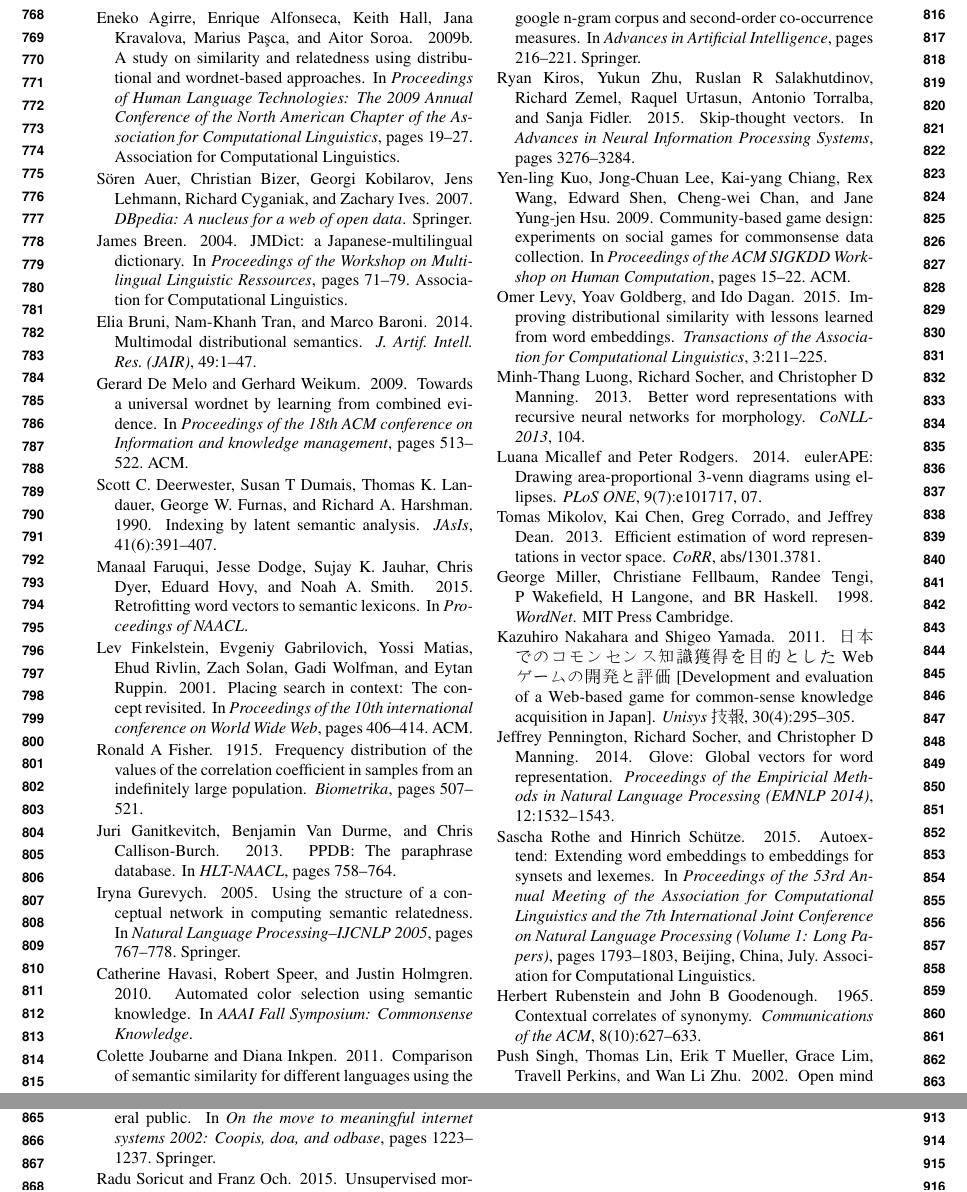
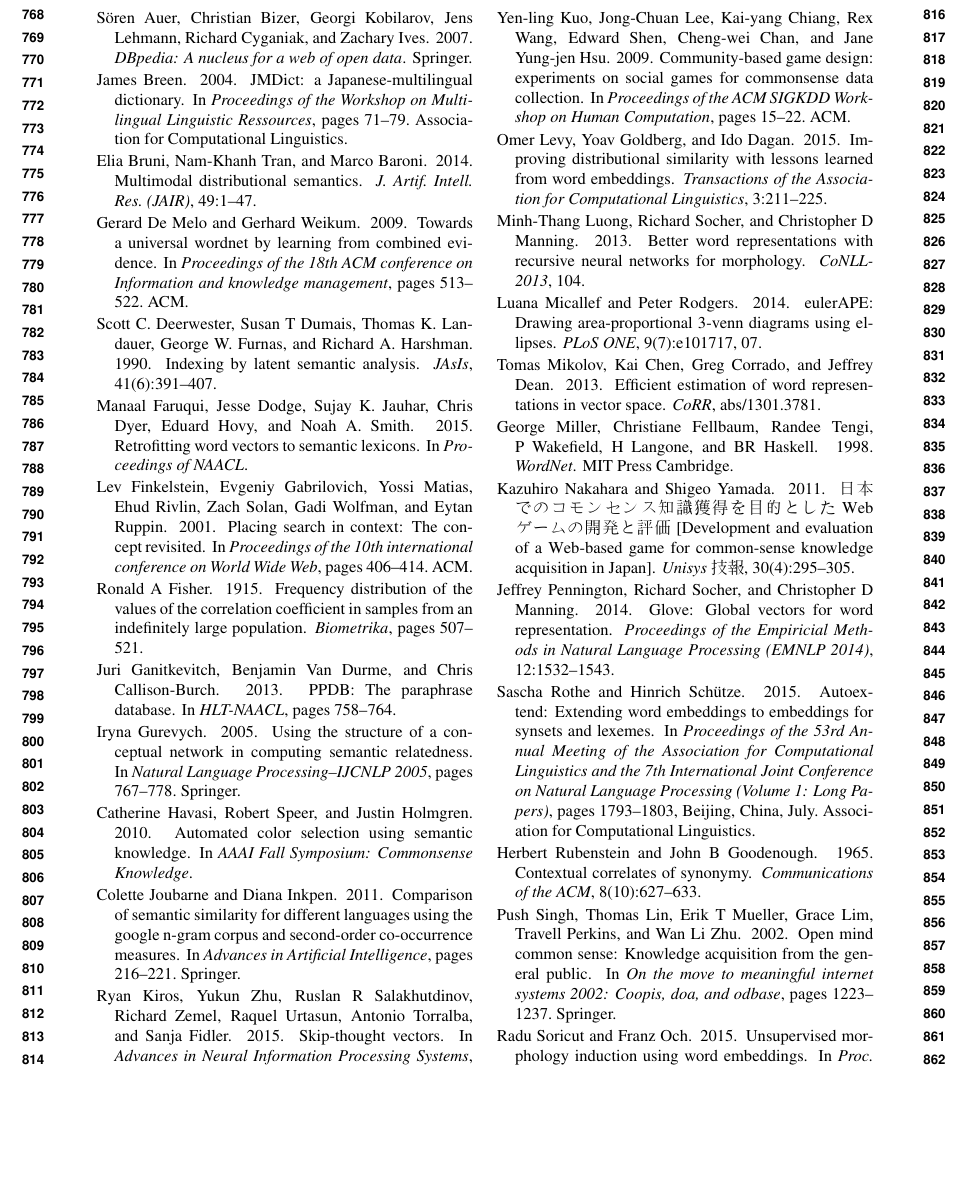
Before and after one commit to commonsense/conceptnet-numberbatch, a LaTeX paper (paper/wordsim_paper.tex, which reads paper/wordsim_paper.bib): two parts of pages 9 and 10 of 10 before the commit and part of page 9 of 10 after it, the two joined at a grey line, cut so that both start at the same text, the shorter picture padded with empty space. Compiled offline with pdfLaTeX.

Commit message:
fix duplicated Agirre in bibliography

```diff
--- a/paper/wordsim_paper.bib
+++ b/paper/wordsim_paper.bib
@@ -276,10 +276,3 @@
 
 # Corpora and resources
 # ---------------------
-@inproceedings{agirre2009study,
-  title={A study on similarity and relatedness using distributional and WordNet-based approaches},
-  author={Agirre, Eneko and Alfonseca, Enrique and Hall, Keith and Kravalova, Jana and Pa{\c{s}}ca, Marius and Soroa, Aitor},
-  booktitle={Proceedings of Human Language Technologies: The 2009 Annual Conference of the North American Chapter of the Association for Computational Linguistics},
-  pages={19--27},
-  year={2009},
-  organization={Association for Computational Linguistics},
```
Also changed, not shown: paper/wordsim_paper.tex (+2 -2 lines), paper/wordsim_paper.bib (9 more changed lines).
